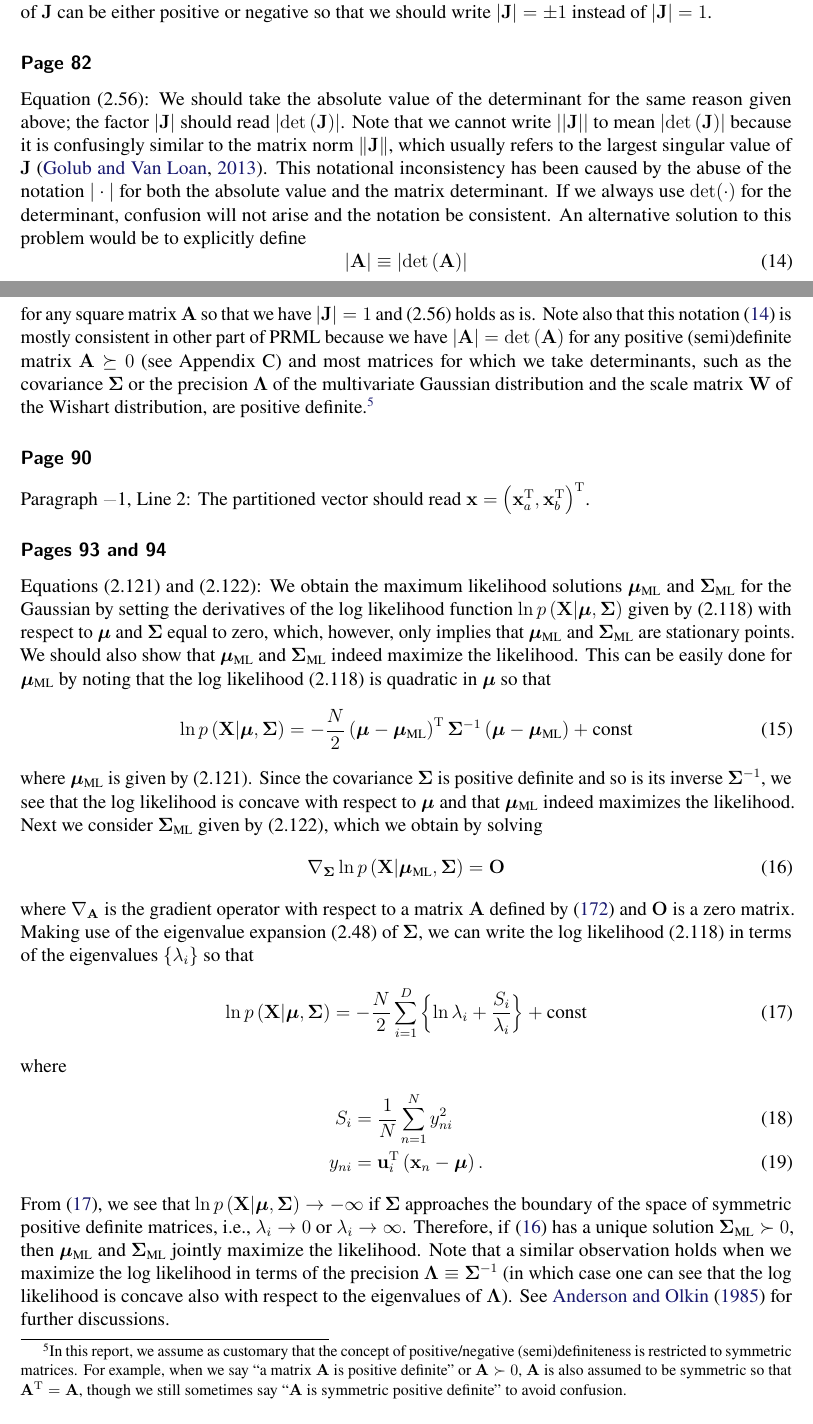
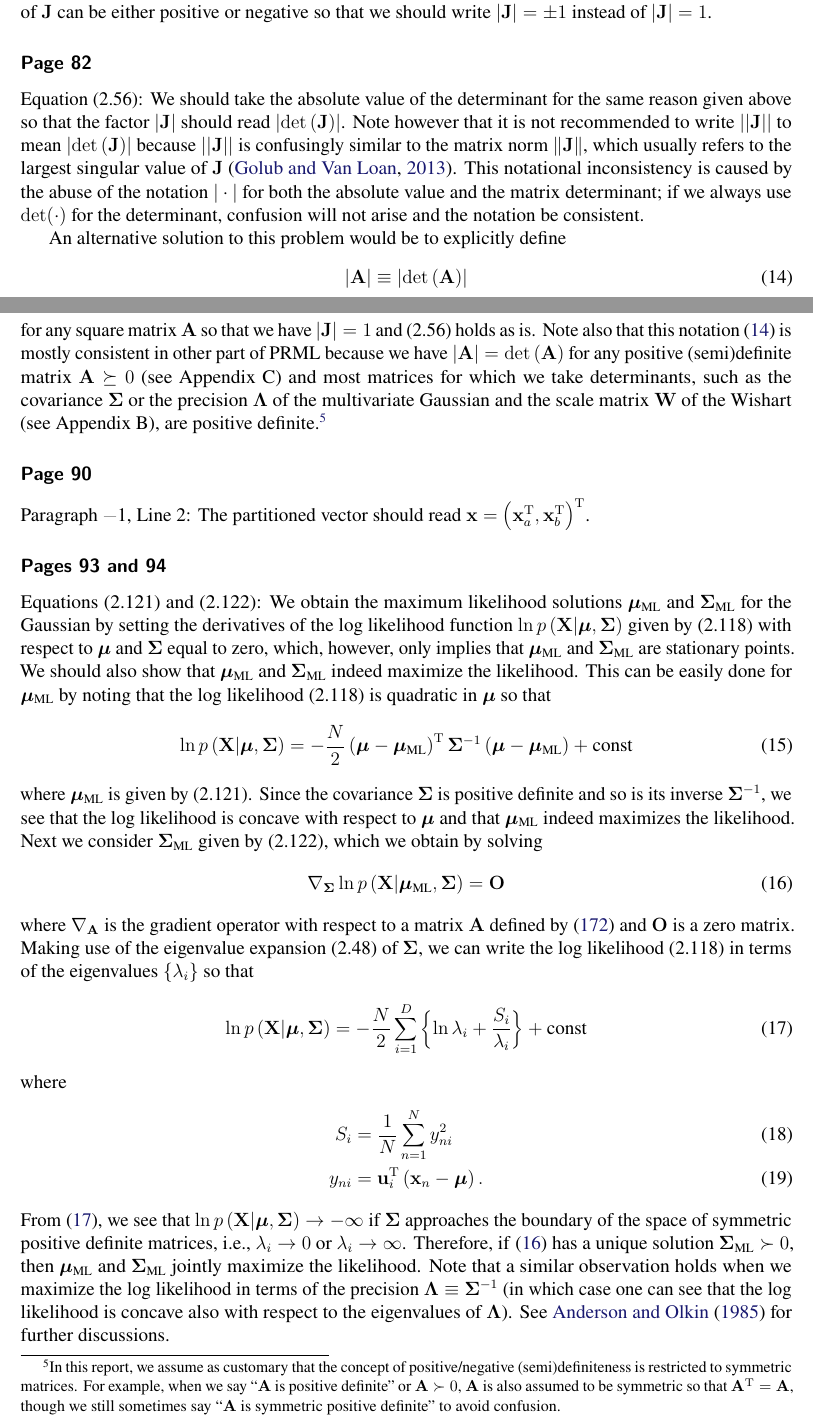
Before and after one commit to yousuketakada/prml_errata, a LaTeX document (prml_errata.tex): two parts of pages 4 and 5 of 36, joined at a grey line, cut so that both start at the same text. Compiled offline with pdfLaTeX.

Commit message:
Edit erratum for (2.56)

```diff
--- a/prml_errata.tex
+++ b/prml_errata.tex
@@ -327,17 +327,19 @@ instead of $\left| \mathbf{J} \right| = 1$.
 
 \erratum{Page~82}
 Equation~(2.56):
-We should take the absolute value of the determinant for the same reason given above;
+We should take the absolute value of the determinant for the same reason given above so that
 the factor~$\left| \mathbf{J} \right|$ should read
 $\left| \operatorname{det}\left( \mathbf{J} \right) \right|$.
-Note that we cannot write $\left|\left| \mathbf{J} \right|\right|$ to mean
+Note however that it is not recommended to write $\left|\left| \mathbf{J} \right|\right|$ to mean
 $\left| \operatorname{det}\left( \mathbf{J} \right) \right|$
-because it is confusingly similar to the matrix norm~$\left\| \mathbf{J} \right\|$,
+because $\left|\left| \mathbf{J} \right|\right|$ is confusingly similar to
+the matrix norm~$\left\| \mathbf{J} \right\|$,
 which usually refers to the largest singular value of $\mathbf{J}$~\citep{GvL:MC}.
-This notational inconsistency has been caused by the abuse of the notation~$|\cdot|$ for
-both the absolute value and the matrix determinant.
-If we always use $\operatorname{det}(\cdot)$ for the determinant, confusion will not arise
+This notational inconsistency is caused by the abuse of the notation~$|\cdot|$ for
+both the absolute value and the matrix determinant;
+if we always use $\operatorname{det}(\cdot)$ for the determinant, confusion will not arise
 and the notation be consistent.
+
 An alternative solution to this problem would be to explicitly define
 \begin{equation}
 \left| \mathbf{A} \right| \equiv \left| \operatorname{det}\left( \mathbf{A} \right) \right|
@@ -351,11 +353,11 @@ $\left| \mathbf{A} \right| = \operatorname{det}\left( \mathbf{A} \right)$ for an
 (semi)definite matrix~$\mathbf{A} \succeq 0$ (see Appendix~C) and
 most matrices for which we take determinants, such as
 the covariance~$\bm{\Sigma}$ or the precision~$\bm{\Lambda}$ of
-the multivariate Gaussian distribution and
-the scale matrix~$\mathbf{W}$ of the Wishart distribution,
+the multivariate Gaussian and
+the scale matrix~$\mathbf{W}$ of the Wishart (see Appendix~B),
 are positive definite.\footnote{In this report, we assume as customary that
 the concept of positive/negative (semi)definiteness is restricted to symmetric matrices.
-For example, when we say ``a matrix~$\mathbf{A}$ is positive definite'' or $\mathbf{A} \succ 0$,
+For example, when we say ``$\mathbf{A}$ is positive definite'' or $\mathbf{A} \succ 0$,
 $\mathbf{A}$ is also assumed to be symmetric so that $\mathbf{A}^{\operatorname{T}} = \mathbf{A}$,
 though we still sometimes say ``$\mathbf{A}$ is symmetric positive definite'' to avoid confusion.}
 
```
